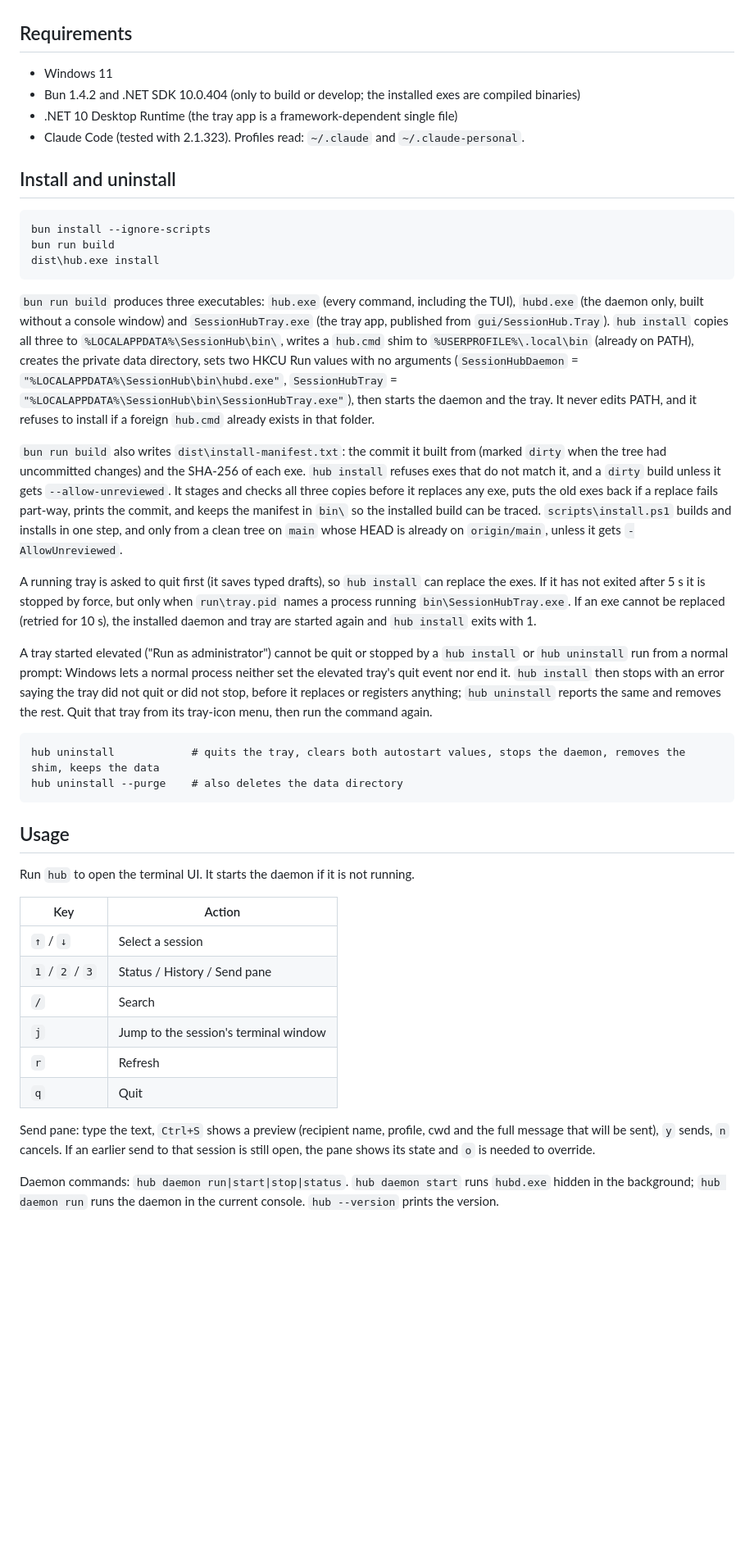
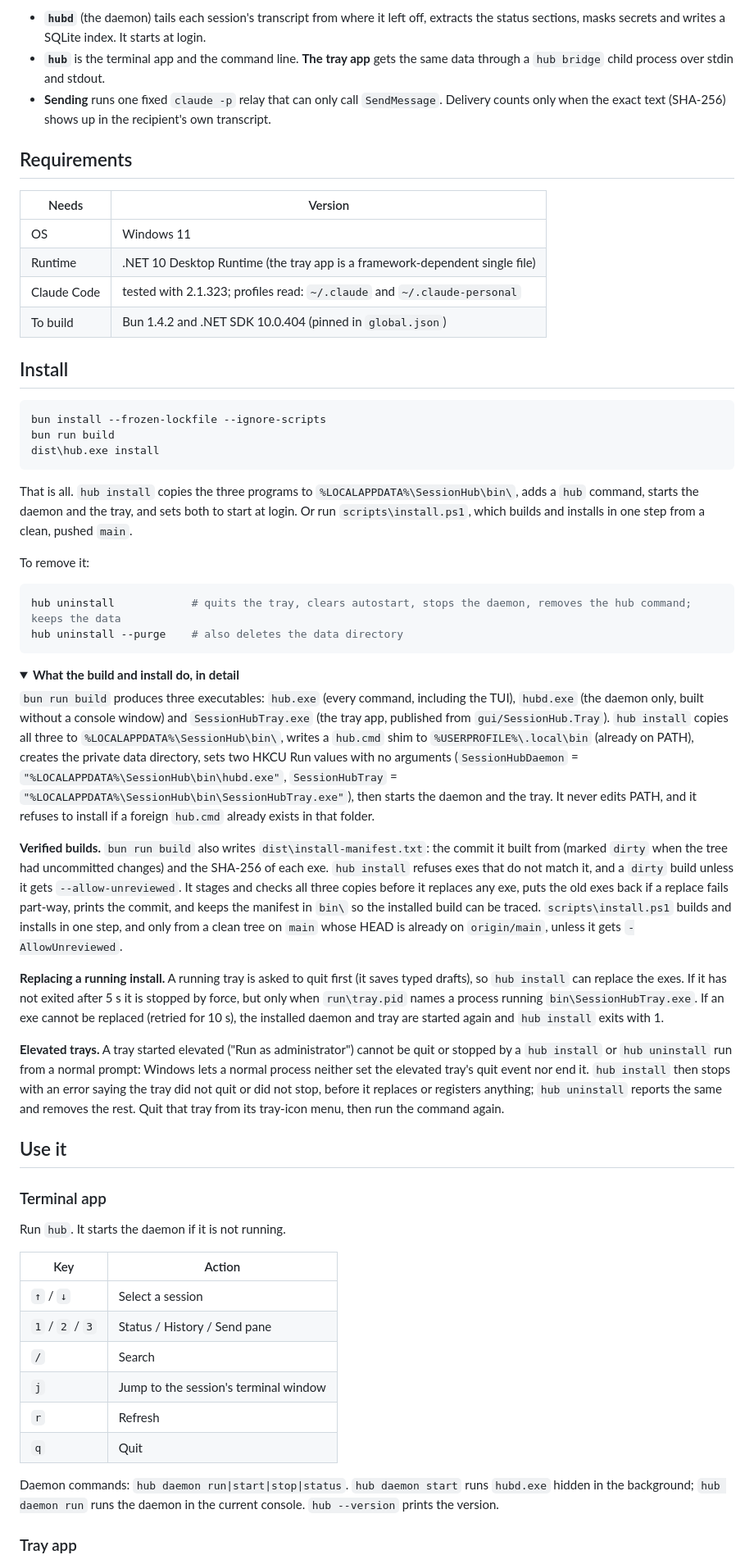
Before and after one commit to DFanso/session-hub, a Markdown page: README.md, the part around one of its changes. Shown at 82% size. GitHub-like rendering; folded sections open; blank space fills up the shorter version.

````diff
--- a/README.md
+++ b/README.md
@@ -6,49 +60,74 @@ read session files only, open no network port, and keep the index in `%LOCALAPPD
+- **`hubd`** (the daemon) tails each session's transcript from where it left off, extracts the status sections, masks
+  secrets and writes a SQLite index. It starts at login.
+- **`hub`** is the terminal app and the command line. **The tray app** gets the same data through a `hub bridge`
+  child process over stdin and stdout.
+- **Sending** runs one fixed `claude -p` relay that can only call `SendMessage`. Delivery counts only when the exact
+  text (SHA-256) shows up in the recipient's own transcript.
 
 ## Requirements
 
-- Windows 11
-- Bun 1.4.2 and .NET SDK 10.0.404 (only to build or develop; the installed exes are compiled binaries)
-- .NET 10 Desktop Runtime (the tray app is a framework-dependent single file)
-- Claude Code (tested with 2.1.323). Profiles read: `~/.claude` and `~/.claude-personal`.
+| Needs | Version |
+| --- | --- |
+| OS | Windows 11 |
+| Runtime | .NET 10 Desktop Runtime (the tray app is a framework-dependent single file) |
+| Claude Code | tested with 2.1.323; profiles read: `~/.claude` and `~/.claude-personal` |
+| To build | Bun 1.4.2 and .NET SDK 10.0.404 (pinned in `global.json`) |
 
-## Install and uninstall
+## Install
 
-    bun install --ignore-scripts
-    bun run build
-    dist\hub.exe install
+```powershell
+bun install --frozen-lockfile --ignore-scripts
+bun run build
+dist\hub.exe install
+```
 
-`bun run build` produces three executables: `hub.exe` (every command, including the TUI), `hubd.exe` (the
-daemon only, built without a console window) and `SessionHubTray.exe` (the tray app, published from
-`gui/SessionHub.Tray`). `hub install` copies all three to `%LOCALAPPDATA%\SessionHub\bin\`, writes a `hub.cmd`
-shim to `%USERPROFILE%\.local\bin` (already on PATH), creates the private data directory, sets two HKCU Run
-values with no arguments (`SessionHubDaemon` = `"%LOCALAPPDATA%\SessionHub\bin\hubd.exe"`, `SessionHubTray` =
-`"%LOCALAPPDATA%\SessionHub\bin\SessionHubTray.exe"`), then starts the daemon and the tray. It never edits PATH,
-and it refuses to install if a foreign `hub.cmd` already exists in that folder.
+That is all. `hub install` copies the three programs to `%LOCALAPPDATA%\SessionHub\bin\`, adds a `hub` command,
+starts the daemon and the tray, and sets both to start at login. Or run `scripts\install.ps1`, which builds and
+installs in one step from a clean, pushed `main`.
 
-`bun run build` also writes `dist\install-manifest.txt`: the commit it built from (marked `dirty` when the tree
-had uncommitted changes) and the SHA-256 of each exe. `hub install` refuses exes that do not match it, and a
-`dirty` build unless it gets `--allow-unreviewed`. It stages and checks all three copies before it replaces
-any exe, puts the old exes back if a replace fails part-way, prints the commit, and keeps the manifest in
-`bin\` so the installed build can be traced. `scripts\install.ps1` builds and installs in one step, and only
-from a clean tree on `main` whose HEAD is already on `origin/main`, unless it gets `-AllowUnreviewed`.
+To remove it:
 
-A running tray is asked to quit first (it saves typed drafts), so `hub install` can replace the exes. If it has
-not exited after 5 s it is stopped by force, but only when `run\tray.pid` names a process running
-`bin\SessionHubTray.exe`. If an exe cannot be replaced (retried for 10 s), the installed daemon and tray are
+```powershell
+hub uninstall            # quits the tray, clears autostart, stops the daemon, removes the hub command; keeps the data
+hub uninstall --purge    # also deletes the data directory
+```
+
+<details>
+<summary><strong>What the build and install do, in detail</strong></summary>
+
+`bun run build` produces three executables: `hub.exe` (every command, including the TUI), `hubd.exe` (the daemon only,
+built without a console window) and `SessionHubTray.exe` (the tray app, published from `gui/SessionHub.Tray`).
+`hub install` copies all three to `%LOCALAPPDATA%\SessionHub\bin\`, writes a `hub.cmd` shim to
+`%USERPROFILE%\.local\bin` (already on PATH), creates the private data directory, sets two HKCU Run values with no
+arguments (`SessionHubDaemon` = `"%LOCALAPPDATA%\SessionHub\bin\hubd.exe"`, `SessionHubTray` =
+`"%LOCALAPPDATA%\SessionHub\bin\SessionHubTray.exe"`), then starts the daemon and the tray. It never edits PATH, and it
+refuses to install if a foreign `hub.cmd` already exists in that folder.
+
+**Verified builds.** `bun run build` also writes `dist\install-manifest.txt`: the commit it built from (marked `dirty`
+when the tree had uncommitted changes) and the SHA-256 of each exe. `hub install` refuses exes that do not match it,
+and a `dirty` build unless it gets `--allow-unreviewed`. It stages and checks all three copies before it replaces any
+exe, puts the old exes back if a replace fails part-way, prints the commit, and keeps the manifest in `bin\` so the
+installed build can be traced. `scripts\install.ps1` builds and installs in one step, and only from a clean tree on
+`main` whose HEAD is already on `origin/main`, unless it gets `-AllowUnreviewed`.
+
+**Replacing a running install.** A running tray is asked to quit first (it saves typed drafts), so `hub install` can
+replace the exes. If it has not exited after 5 s it is stopped by force, but only when `run\tray.pid` names a process
+running `bin\SessionHubTray.exe`. If an exe cannot be replaced (retried for 10 s), the installed daemon and tray are
 started again and `hub install` exits with 1.
 
-A tray started elevated ("Run as administrator") cannot be quit or stopped by a `hub install` or `hub uninstall`
-run from a normal prompt: Windows lets a normal process neither set the elevated tray's quit event nor end it.
-`hub install` then stops with an error saying the tray did not quit or did not stop, before it replaces or
-registers anything; `hub uninstall` reports the same and removes the rest. Quit that tray from its tray-icon
-menu, then run the command again.
+**Elevated trays.** A tray started elevated ("Run as administrator") cannot be quit or stopped by a `hub install` or
+`hub uninstall` run from a normal prompt: Windows lets a normal process neither set the elevated tray's quit event nor
+end it. `hub install` then stops with an error saying the tray did not quit or did not stop, before it replaces or
+registers anything; `hub uninstall` reports the same and removes the rest. Quit that tray from its tray-icon menu,
+then run the command again.
 
-    hub uninstall            # quits the tray, clears both autostart values, stops the daemon, removes the shim, keeps the data
-    hub uninstall --purge    # also deletes the data directory
+</details>
 
-## Usage
+## Use it
 
-Run `hub` to open the terminal UI. It starts the daemon if it is not running.
+### Terminal app
+
+Run `hub`. It starts the daemon if it is not running.
 
 | Key | Action |
 | --- | --- |
@@ -59,10 +138,8 @@ Run `hub` to open the terminal UI. It starts the daemon if it is not running.
 | `r` | Refresh |
 | `q` | Quit |
 
-Send pane: type the text, `Ctrl+S` shows a preview (recipient name, profile, cwd and the full message that
-will be sent), `y` sends, `n` cancels. If an earlier send to that session is still open, the pane shows its
-state and `o` is needed to override.
+Daemon commands: `hub daemon run|start|stop|status`. `hub daemon start` runs `hubd.exe` hidden in the background;
+`hub daemon run` runs the daemon in the current console. `hub --version` prints the version.
 
-Daemon commands: `hub daemon run|start|stop|status`. `hub daemon start` runs `hubd.exe` hidden in the
-background; `hub daemon run` runs the daemon in the current console. `hub --version` prints the version.
+### Tray app
 
````
Also changed, not shown: other parts of README.md (+172 -71 lines), docs/images/tray-panel.png (added), docs/images/window-answers.png (added), docs/images/window-history.png (added).
